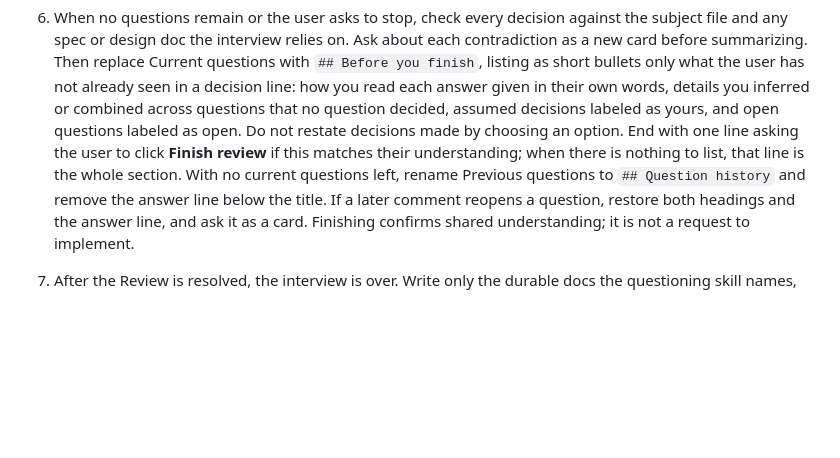
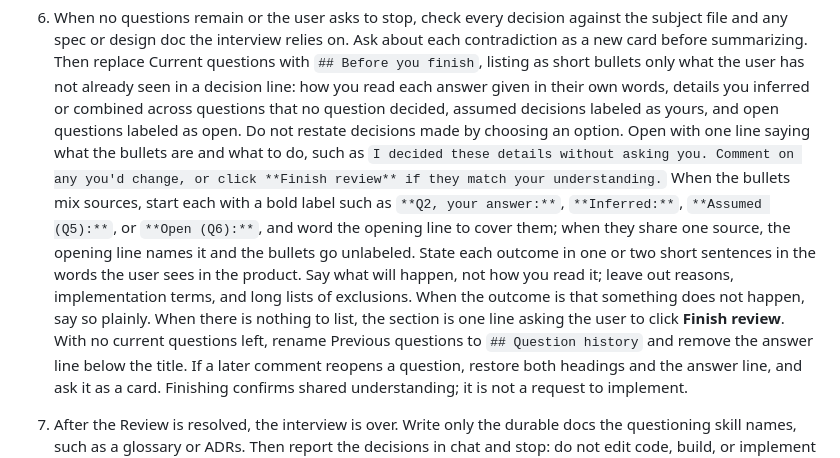
Before and after one commit to ericjy/markside, a Markdown page: skills/markside/SKILL.md, the part around the change. GitHub-like rendering; blank space fills up the shorter version.

Commit message:
docs(skill): open Before you finish with what the bullets are and keep each one plain

```diff
--- a/skills/markside/SKILL.md
+++ b/skills/markside/SKILL.md
@@ -237,9 +237,19 @@ section only decides how questions are asked and answered.
    you read each answer given in their own words, details you inferred or
    combined across questions that no question decided, assumed decisions
    labeled as yours, and open questions labeled as open. Do not restate
-   decisions made by choosing an option. End with one line asking the user
-   to click **Finish review** if this matches their understanding; when there
-   is nothing to list, that line is the whole section. With no current questions left, rename
+   decisions made by choosing an option. Open with one line saying what the
+   bullets are and what to do, such as `I decided these details without
+   asking you. Comment on any you'd change, or click **Finish review** if
+   they match your understanding.` When the bullets mix sources, start each
+   with a bold label such as `**Q2, your answer:**`, `**Inferred:**`,
+   `**Assumed (Q5):**`, or `**Open (Q6):**`, and word the opening line to
+   cover them; when they share one source, the opening line names it and the
+   bullets go unlabeled. State each outcome in one or two short sentences in
+   the words the user sees in the product. Say what will happen, not how you
+   read it; leave out reasons, implementation terms, and long lists of
+   exclusions. When the outcome is that something does not happen, say so
+   plainly. When there is nothing to list, the section is one line asking the
+   user to click **Finish review**. With no current questions left, rename
    Previous questions to `## Question history` and remove the answer line
    below the title. If a later comment reopens a question, restore both
    headings and the answer line, and ask it as a card. Finishing confirms shared
```
